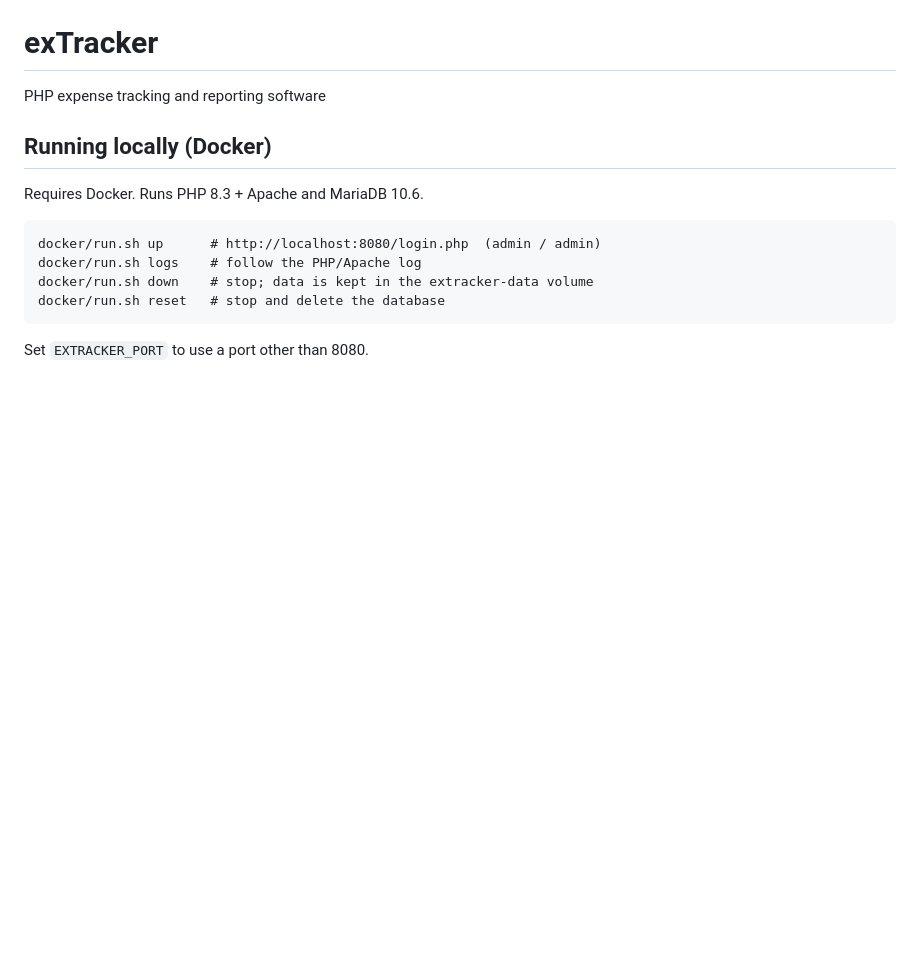
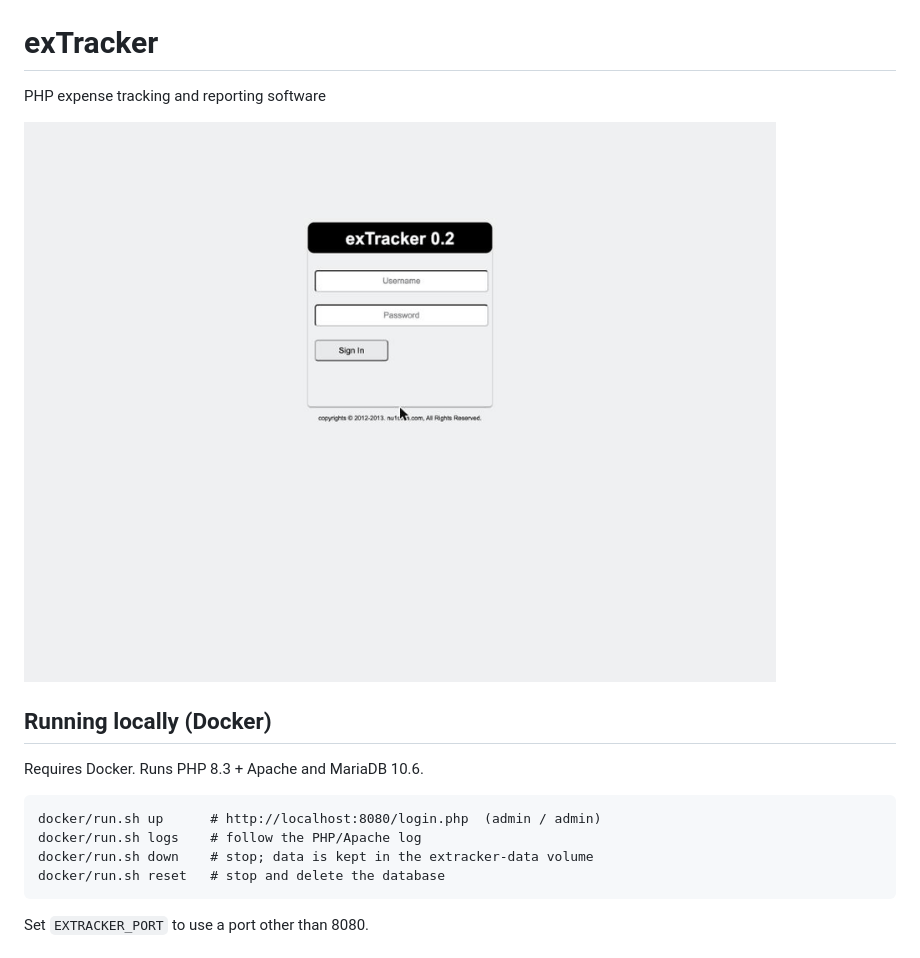
Before and after one commit to nu1silva/exTracker, a Markdown page: README.md, the part around the change. GitHub-like rendering; pictures changed too: docs/demo.gif (added); blank space fills up the shorter version.

```diff
--- a/README.md
+++ b/README.md
@@ -2,6 +2,8 @@ exTracker
 =========
 
 PHP expense tracking and reporting software
+
+![exTracker demo: log in, add an expense, view daily, monthly and yearly reports](docs/demo.gif)
 
 Running locally (Docker)
 ------------------------
```
